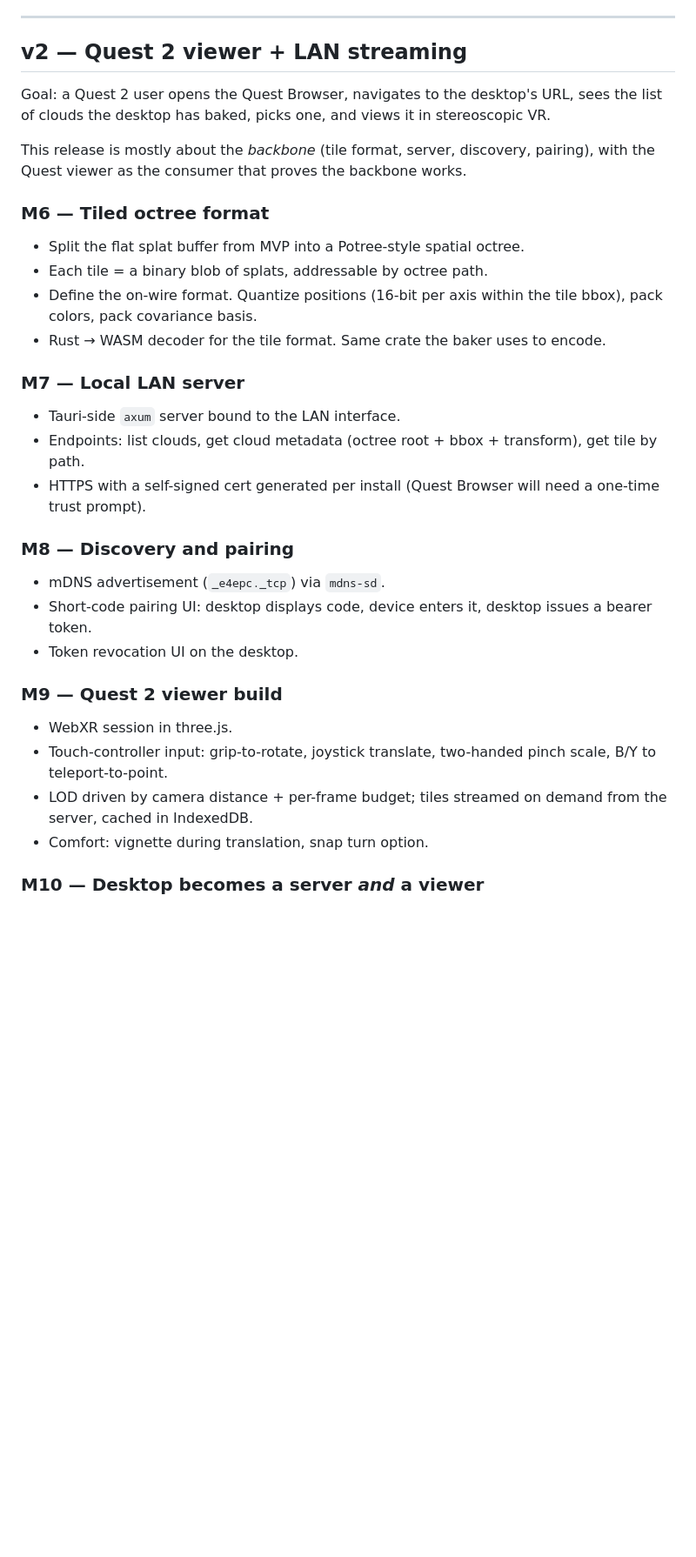
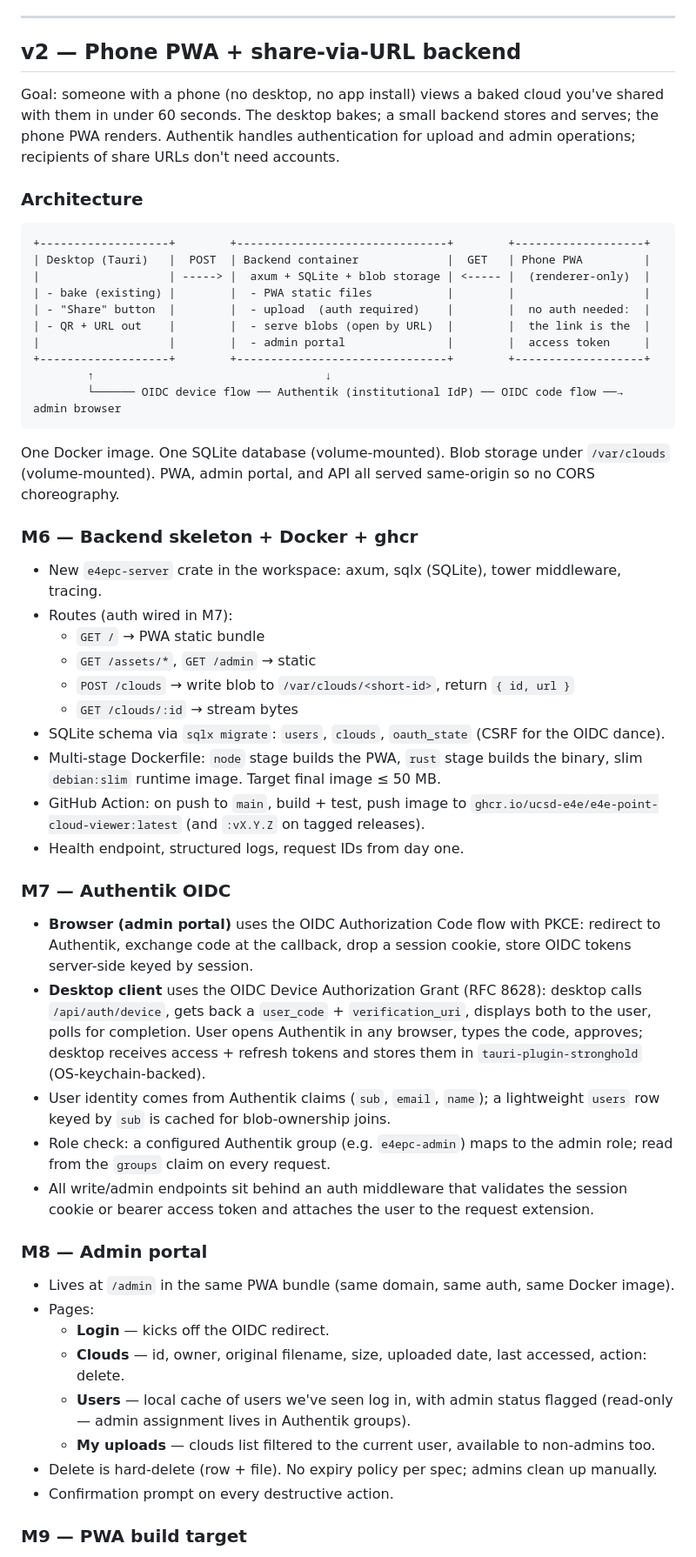
Before and after one commit to UCSD-E4E/e4e-point-cloud-viewer, a Markdown page: plan.md, the part around one of its changes. Shown at 87% size. GitHub-like rendering; blank space fills up the shorter version.

````diff
--- a/plan.md
+++ b/plan.md
@@ -75,37 +75,58 @@ Goal: a user can open a `.laz` file in the desktop app, see it baked, and view i
 
 ---
 
-## v2 — Quest 2 viewer + LAN streaming
+## v2 — Phone PWA + share-via-URL backend
 
-Goal: a Quest 2 user opens the Quest Browser, navigates to the desktop's URL, sees the list of clouds the desktop has baked, picks one, and views it in stereoscopic VR.
+Goal: someone with a phone (no desktop, no app install) views a baked cloud you've shared with them in under 60 seconds. The desktop bakes; a small backend stores and serves; the phone PWA renders. Authentik handles authentication for upload and admin operations; recipients of share URLs don't need accounts.
 
-This release is mostly about the *backbone* (tile format, server, discovery, pairing), with the Quest viewer as the consumer that proves the backbone works.
+### Architecture
 
-### M6 — Tiled octree format
+```
++-------------------+        +-------------------------------+        +-------------------+
+| Desktop (Tauri)   |  POST  | Backend container             |  GET   | Phone PWA         |
+|                   | -----> |  axum + SQLite + blob storage | <----- |  (renderer-only)  |
+| - bake (existing) |        |  - PWA static files           |        |                   |
+| - "Share" button  |        |  - upload  (auth required)    |        |  no auth needed:  |
+| - QR + URL out    |        |  - serve blobs (open by URL)  |        |  the link is the  |
+|                   |        |  - admin portal               |        |  access token     |
++-------------------+        +-------------------------------+        +-------------------+
+        ↑                                  ↓
+        └────── OIDC device flow ── Authentik (institutional IdP) ── OIDC code flow ──→ admin browser
+```
 
-- Split the flat splat buffer from MVP into a Potree-style spatial octree.
-- Each tile = a binary blob of splats, addressable by octree path.
-- Define the on-wire format. Quantize positions (16-bit per axis within the tile bbox), pack colors, pack covariance basis.
-- Rust → WASM decoder for the tile format. Same crate the baker uses to encode.
+One Docker image. One SQLite database (volume-mounted). Blob storage under `/var/clouds` (volume-mounted). PWA, admin portal, and API all served same-origin so no CORS choreography.
 
-### M7 — Local LAN server
+### M6 — Backend skeleton + Docker + ghcr
 
-- Tauri-side `axum` server bound to the LAN interface.
-- Endpoints: list clouds, get cloud metadata (octree root + bbox + transform), get tile by path.
-- HTTPS with a self-signed cert generated per install (Quest Browser will need a one-time trust prompt).
+- New `e4epc-server` crate in the workspace: axum, sqlx (SQLite), tower middleware, tracing.
+- Routes (auth wired in M7):
+  - `GET /` → PWA static bundle
+  - `GET /assets/*`, `GET /admin` → static
+  - `POST /clouds` → write blob to `/var/clouds/<short-id>`, return `{ id, url }`
+  - `GET /clouds/:id` → stream bytes
+- SQLite schema via `sqlx migrate`: `users`, `clouds`, `oauth_state` (CSRF for the OIDC dance).
+- Multi-stage Dockerfile: `node` stage builds the PWA, `rust` stage builds the binary, slim `debian:slim` runtime image. Target final image ≤ 50 MB.
+- GitHub Action: on push to `main`, build + test, push image to `ghcr.io/ucsd-e4e/e4e-point-cloud-viewer:latest` (and `:vX.Y.Z` on tagged releases).
+- Health endpoint, structured logs, request IDs from day one.
 
-### M8 — Discovery and pairing
+### M7 — Authentik OIDC
 
-- mDNS advertisement (`_e4epc._tcp`) via `mdns-sd`.
-- Short-code pairing UI: desktop displays code, device enters it, desktop issues a bearer token.
-- Token revocation UI on the desktop.
+- **Browser (admin portal)** uses the OIDC Authorization Code flow with PKCE: redirect to Authentik, exchange code at the callback, drop a session cookie, store OIDC tokens server-side keyed by session.
+- **Desktop client** uses the OIDC Device Authorization Grant (RFC 8628): desktop calls `/api/auth/device`, gets back a `user_code` + `verification_uri`, displays both to the user, polls for completion. User opens Authentik in any browser, types the code, approves; desktop receives access + refresh tokens and stores them in `tauri-plugin-stronghold` (OS-keychain-backed).
+- User identity comes from Authentik claims (`sub`, `email`, `name`); a lightweight `users` row keyed by `sub` is cached for blob-ownership joins.
+- Role check: a configured Authentik group (e.g. `e4epc-admin`) maps to the admin role; read from the `groups` claim on every request.
+- All write/admin endpoints sit behind an auth middleware that validates the session cookie or bearer access token and attaches the user to the request extension.
 
-### M9 — Quest 2 viewer build
+### M8 — Admin portal
 
-- WebXR session in three.js.
-- Touch-controller input: grip-to-rotate, joystick translate, two-handed pinch scale, B/Y to teleport-to-point.
-- LOD driven by camera distance + per-frame budget; tiles streamed on demand from the server, cached in IndexedDB.
-- Comfort: vignette during translation, snap turn option.
+- Lives at `/admin` in the same PWA bundle (same domain, same auth, same Docker image).
+- Pages:
+  - **Login** — kicks off the OIDC redirect.
+  - **Clouds** — id, owner, original filename, size, uploaded date, last accessed, action: delete.
+  - **Users** — local cache of users we've seen log in, with admin status flagged (read-only — admin assignment lives in Authentik groups).
+  - **My uploads** — clouds list filtered to the current user, available to non-admins too.
+- Delete is hard-delete (row + file). No expiry policy per spec; admins clean up manually.
+- Confirmation prompt on every destructive action.
 
-### M10 — Desktop becomes a server *and* a viewer
+### M9 — PWA build target
 
````
Also changed, not shown: other parts of plan.md (+46 -23 lines).
